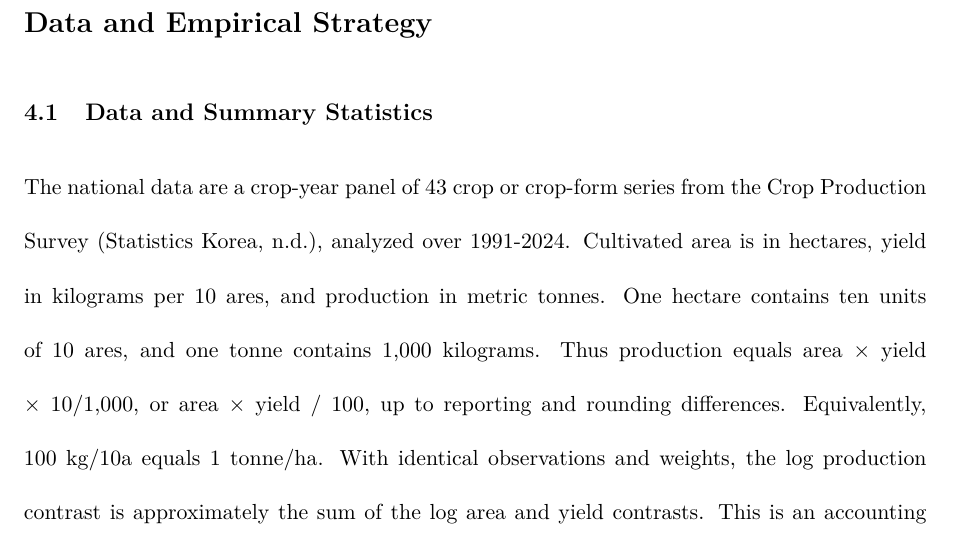
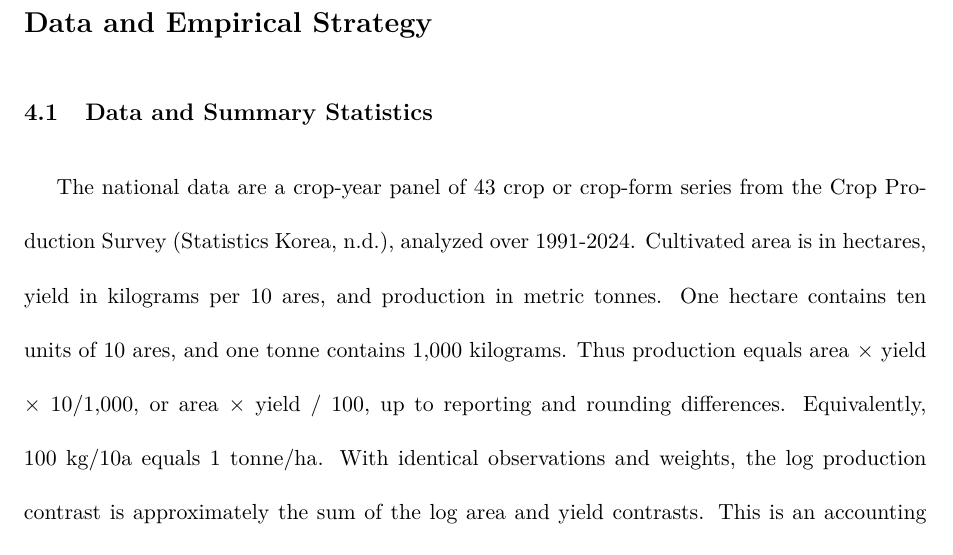
Before and after one commit to rkdwldusun-bit/masters_thesis, a LaTeX thesis (thesis_latex/main.tex): part of page 21 of 43, cut so that both start at the same text. Compiled offline with pdfLaTeX.

Commit message:
Indent the first paragraph after every heading
Load indentfirst and use unstarred title spacing so the opening paragraph
of each chapter, section and unnumbered front-matter heading is indented.

Co-Authored-By: Claude Opus 5.5 <noreply@anthropic.com>
Claude-Session: https://claude.ai/code/session_01JEJ5QNSmXXMPBTuPqZqmPL

```diff
--- a/thesis_latex/main.tex
+++ b/thesis_latex/main.tex
@@ -114,15 +114,16 @@
 
 % ---------- Headings ----------
 \usepackage{titlesec}
+\usepackage{indentfirst}     % indent the first paragraph after every heading
 \titleformat{\chapter}[display]
   {\normalfont\Large\bfseries\setstretch{1.0}}{\chaptertitlename\ \thechapter}{14pt}{}
-\titlespacing*{\chapter}{0pt}{10pt}{28pt}
+\titlespacing{\chapter}{0pt}{10pt}{28pt}
 \titleformat{name=\chapter,numberless}[block]
   {\normalfont\Large\bfseries\setstretch{1.0}\filcenter}{}{0pt}{}
-\titlespacing{name=\chapter,numberless}{0pt}{20pt}{30pt} % unstarred: indent the first paragraph (Acknowledgements)
+\titlespacing{name=\chapter,numberless}{0pt}{20pt}{30pt}
 \titleformat{\section}
   {\normalfont\large\bfseries\setstretch{1.0}}{\thesection}{1em}{}
-\titlespacing*{\section}{0pt}{18pt}{10pt}
+\titlespacing{\section}{0pt}{18pt}{10pt}
 \titleformat{\subsection}
   {\normalfont\normalsize\bfseries}{\thesubsection}{1em}{}
 
```
